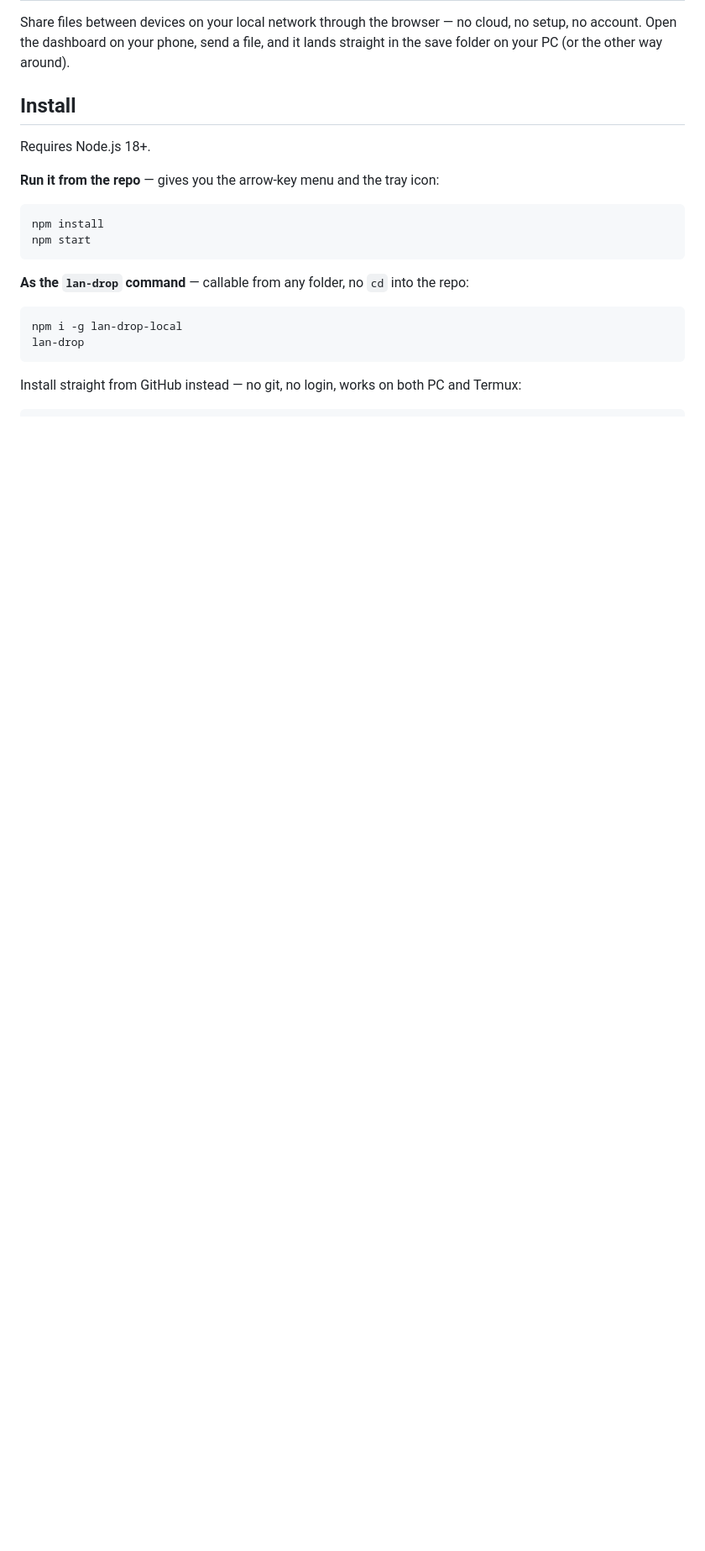
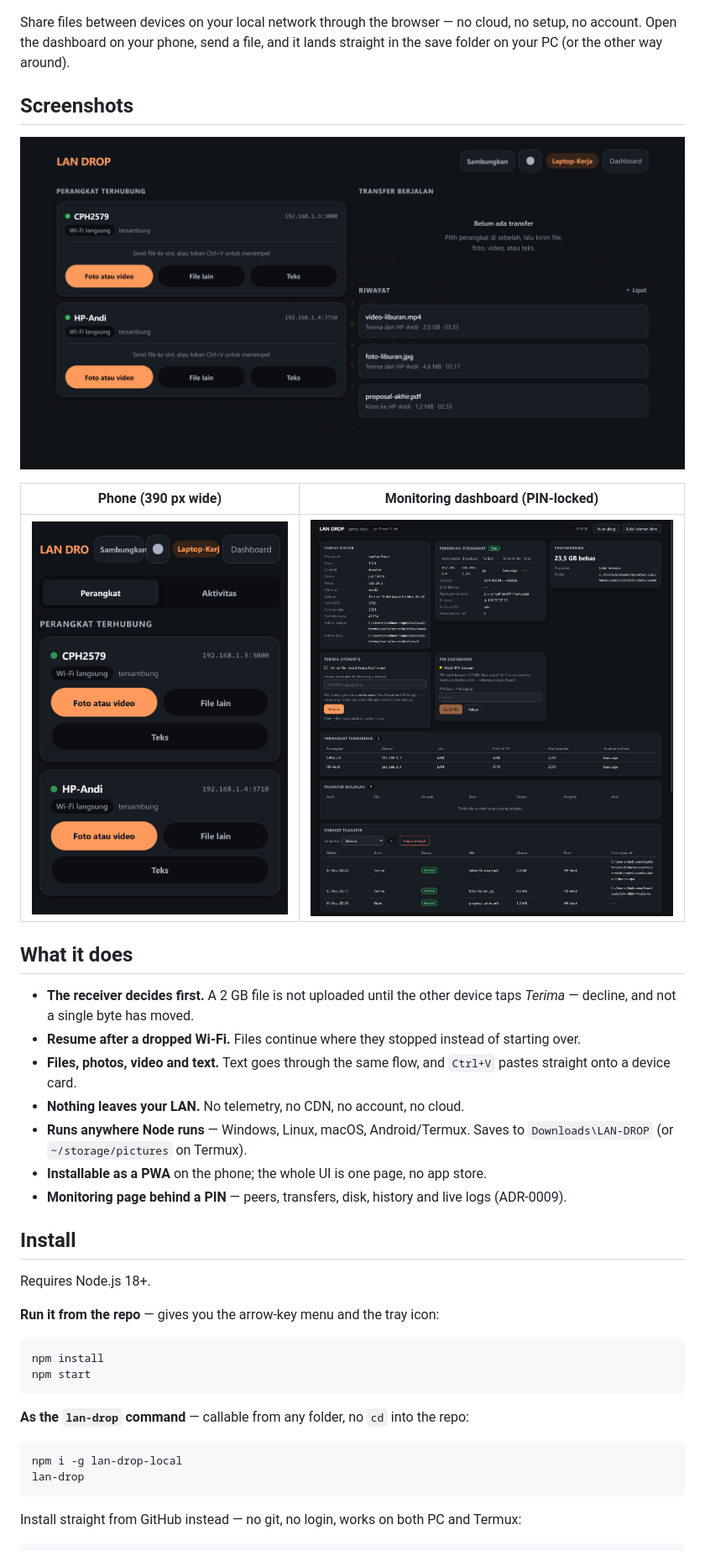
Before and after one commit to Godisheree/lan-drop-local, a Markdown page: README.md, the part around one of its changes. Shown at 84% size. Rendered like a GitHub page; pictures changed too: docs/screenshots/dashboard.png (added), docs/screenshots/desktop.png (added), docs/screenshots/mobile.png (added); blank space fills up the shorter version.

```diff
--- a/README.md
+++ b/README.md
@@ -3,6 +13,29 @@
 Share files between devices on your local network through the browser — no cloud,
 no setup, no account. Open the dashboard on your phone, send a file, and it lands
 straight in the save folder on your PC (or the other way around).
+
+## Screenshots
+
+![Send and receive UI on a desktop browser](docs/screenshots/desktop.png)
+
+| Phone (390 px wide) | Monitoring dashboard (PIN-locked) |
+|---|---|
+| ![Send UI on a phone](docs/screenshots/mobile.png) | ![Dashboard with peers, disk, history and logs](docs/screenshots/dashboard.png) |
+
+## What it does
+
+- **The receiver decides first.** A 2 GB file is not uploaded until the other
+  device taps *Terima* — decline, and not a single byte has moved.
+- **Resume after a dropped Wi-Fi.** Files continue where they stopped instead of
+  starting over.
+- **Files, photos, video and text.** Text goes through the same flow, and `Ctrl+V`
+  pastes straight onto a device card.
+- **Nothing leaves your LAN.** No telemetry, no CDN, no account, no cloud.
+- **Runs anywhere Node runs** — Windows, Linux, macOS, Android/Termux. Saves to
+  `Downloads\LAN-DROP` (or `~/storage/pictures` on Termux).
+- **Installable as a PWA** on the phone; the whole UI is one page, no app store.
+- **Monitoring page behind a PIN** — peers, transfers, disk, history and live logs
+  (ADR-0009).
 
 ## Install
 
```
Also changed, not shown: other parts of README.md (+23 -1 lines), CHANGELOG.md (+27 -0 lines), docs/screenshots/banner.png (added), 7 other files.
